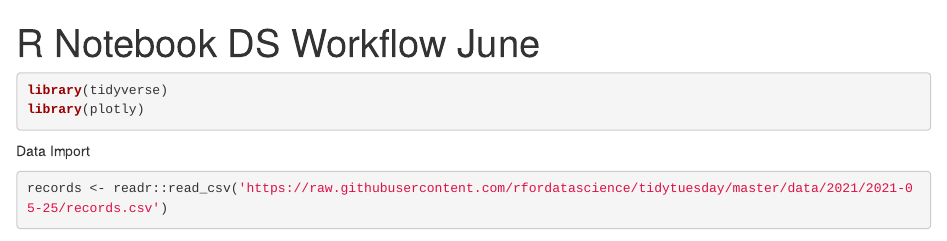
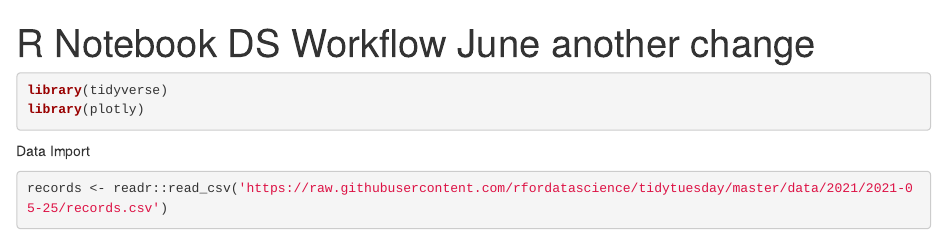
Before and after one commit to philbowsher/MC_DS_Workflow_June, an R Markdown document (phils_awesome_notebook.Rmd): the page in a window 1100 px wide, from its top. Rendered offline with R 4.5, knitr and Pandoc, with nearby package versions; some code elsewhere in the file could not run offline.

Commit message:
another title change

```diff
--- a/phils_awesome_notebook.Rmd
+++ b/phils_awesome_notebook.Rmd
@@ -1,5 +1,5 @@
 ---
-title: "R Notebook DS Workflow June"
+title: "R Notebook DS Workflow June another change"
 output: html_notebook
 ---
 
```
